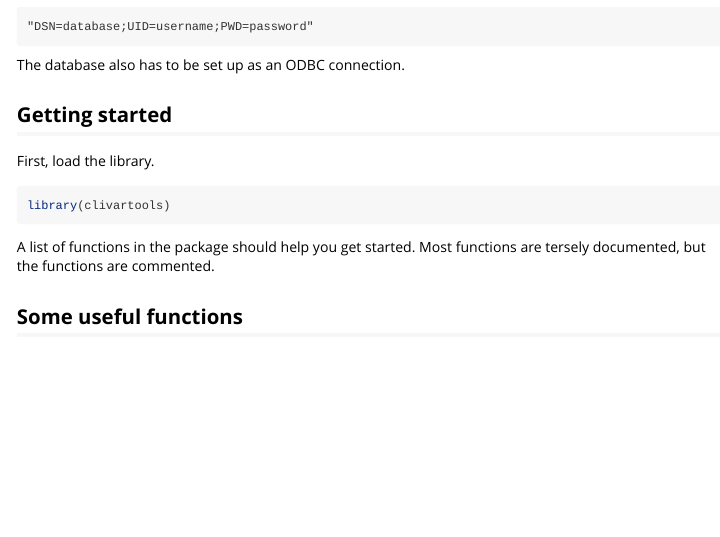
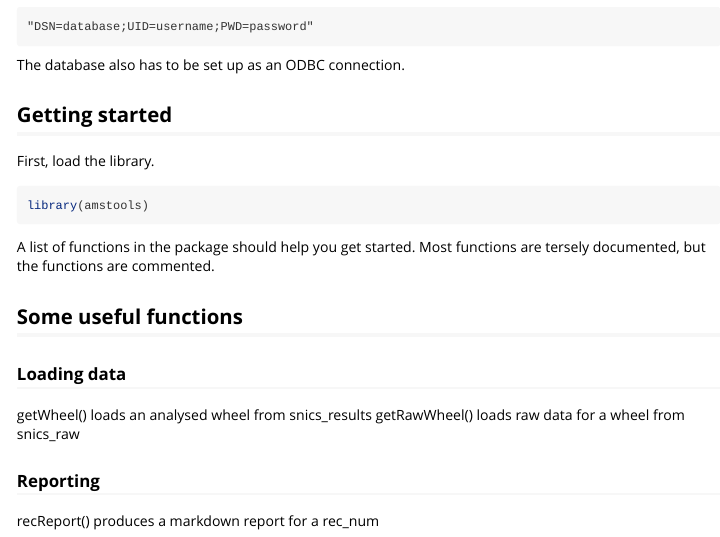
Before and after one commit to blongworth/amstools, an R Markdown document (vignettes/amstools.Rmd): the page in a window 1100 px wide, from 400 px down. Rendered offline with R 4.5, knitr and Pandoc, with nearby package versions.

````diff
--- a/vignettes/amstools.Rmd
+++ b/vignettes/amstools.Rmd
@@ -33,9 +33,19 @@
 First, load the library.
 
 ```{r}
-library(clivartools)
+library(amstools)
 ```
 
 A list of functions in the package should help you get started. Most functions are tersely documented, but the functions are commented.
 
 ## Some useful functions
+
+### Loading data
+
+getWheel() loads an analysed wheel from snics_results
+getRawWheel() loads raw data for a wheel from snics_raw
+
+
+### Reporting
+
+recReport() produces a markdown report for a rec_num
````
Also changed, not shown: R/db_access.R (+6 -3 lines), R/reporting_functions.R (+1 -1 lines), 1 other file.
